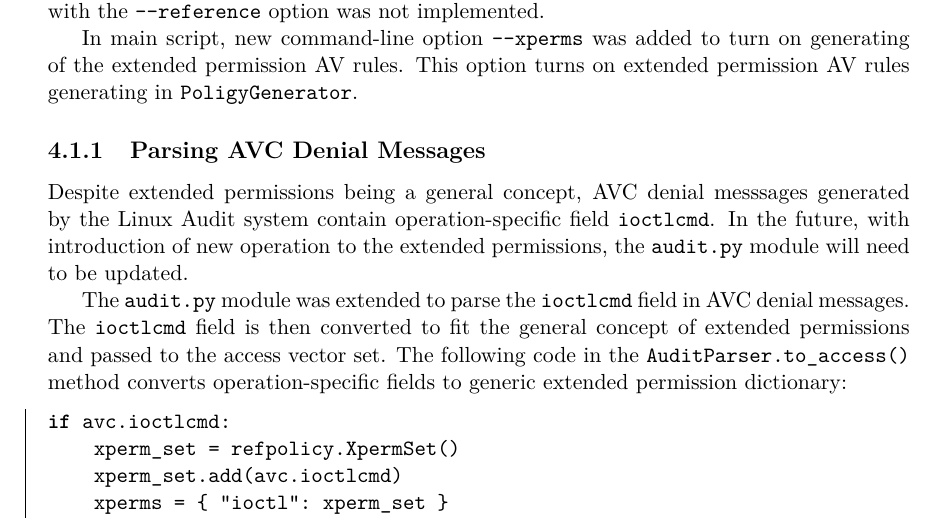
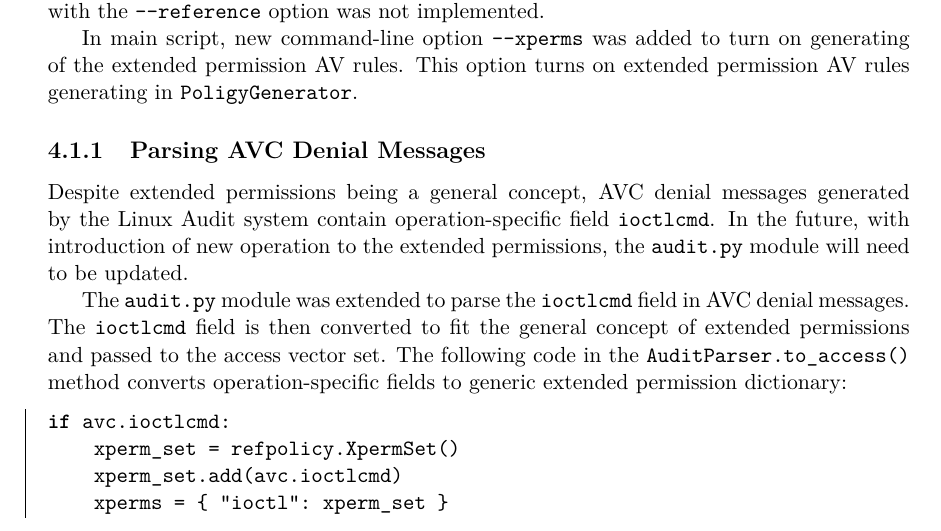
Before and after one commit to janzarsky/ibp, a LaTeX thesis (xzarsk03-Extending-audit2allow.tex, which reads xzarsk03-Extending-audit2allow-01-kapitoly-chapters.tex): part of page 38 of 48, cut so that both start at the same text. Compiled offline with pdfLaTeX.

Commit message:
fix a typo

```diff
--- a/xzarsk03-Extending-audit2allow-01-kapitoly-chapters.tex
+++ b/xzarsk03-Extending-audit2allow-01-kapitoly-chapters.tex
@@ -2111,7 +2111,7 @@ permission AV rules generating in \texttt{PoligyGenerator}.
 
 \subsection{Parsing AVC Denial Messages}
 % STATUS: 4
-Despite extended permissions being a general concept, AVC denial messsages
+Despite extended permissions being a general concept, AVC denial messages
 generated by the Linux Audit system contain operation-specific field
 \texttt{ioctlcmd}. In the future, with introduction of new operation to the
 extended permissions, the \texttt{audit.py} module will need to be updated.
```
Also changed, not shown: xzarsk03-Extending-audit2allow-01-kapitoly-chapters.tex (2 more changed lines).
